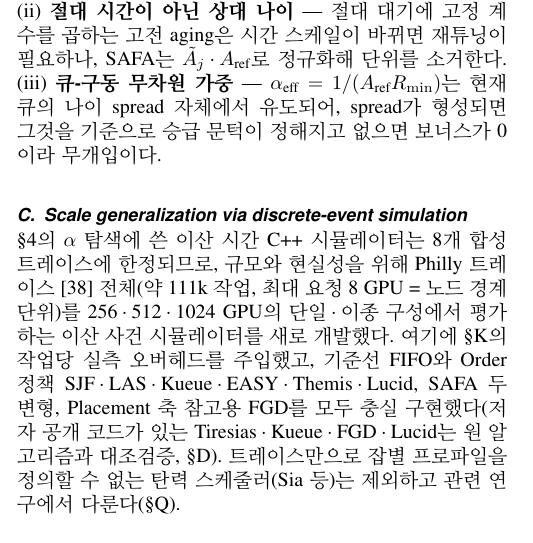
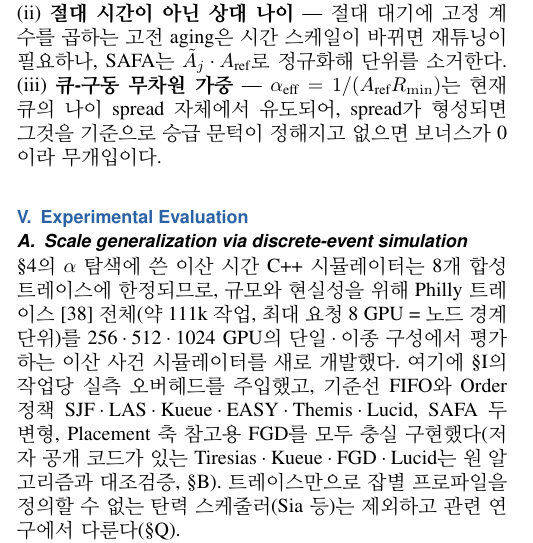
Before and after one commit to mystous/gpu_scheduler, a LaTeX paper (sn-article.tex): part of one column of page 9 of 25, cut so that both start at the same text. Compiled offline with pdfLaTeX.

Commit message:
§Evaluation: 실수로 삭제된 \section{Experimental Evaluation} 제목 복원
SAFA 절 압축 중 함께 지워진 섹션 헤더+sec:eval label 복원(참조 2곳 정상화). 의도된 문장 삭제는 보존.

Co-Authored-By: Claude Opus 4.8 (1M context) <noreply@anthropic.com>

```diff
--- a/sn-article.tex
+++ b/sn-article.tex
@@ -360,6 +360,8 @@ Obj_i^{sfa} = makespan_i^{norm} + AAD_i^{norm} + AMD_i^{norm}
 정규화 분모 $A_{\text{ref}}$가 도착과 함께 자라 승급 압력이 $R$ 차등에 비례해 \textbf{포화}하므로, 이는 유계 보장이 아니라 \textit{$R$-차등 구동의 기아 완화}다 --- SAFA의 정체성은 ``나이로 기아를 막는다''가 아니라 ``나이-정규화된 자리 적합으로 정체를 절단한다''이다. 무튜닝의 가치는 고정 $\alpha$의 전이 불가가 아니라 절벽형 $\alpha$-그리드 \textit{탐색을 없앤} 데 있고, 그 대가인 작은 중앙값 양보는 부하·이질성 전반의 일관된 공정성으로 보상됨을 보인다.
 
 나이로 우선순위를 올리는 발상 자체는 새롭지 않다 --- OS priority aging, Linux CFS의 vruntime 균등화, Tiresias\cite{gu2019tiresias}(누적 서비스가 적은 작업 우선), Slurm multifactor의 age factor가 같은 계보다. 본 연구의 기여는 \textit{aging 메커니즘}이 아니라 \textit{그 가중을 무엇으로 정하는가}이며, 세 가지로 갈린다. (i) \textbf{불가분 갱 자원에 대한 $R$ 결합} --- 분할 가능 자원을 전제한 고전 aging과 달리 나이 보너스가 자원 적합도 $R_j$와 곱해져 \textit{지금 비는 자리에 맞는} 굶은 작업만 올리므로, HOL 주범인 가장 큰 작업($R_{\min}$)은 스스로 올라오지 않는다 (ii) \textbf{절대 시간이 아닌 상대 나이} --- 절대 대기에 고정 계수를 곱하는 고전 aging은 시간 스케일이 바뀌면 재튜닝이 필요하나, SAFA는 $\tilde A_j$·$A_{\text{ref}}$로 정규화해 단위를 소거한다. (iii) \textbf{큐-구동 무차원 가중} --- $\alpha_{\text{eff}}=1/(A_{\text{ref}}R_{\min})$는 현재 큐의 나이 spread 자체에서 유도되어, spread가 형성되면 그것을 기준으로 승급 문턱이 정해지고 없으면 보너스가 0이라 무개입이다.
+
+\section{Experimental Evaluation}\label{sec:eval}
 
 \subsection{Scale generalization via discrete-event simulation}\label{eval:sim}
 \S\ref{SAFA}의 $\alpha$ 탐색에 쓴 이산 시간 C++ 시뮬레이터는 8개 합성 트레이스에 한정되므로, 규모와 현실성을 위해 Philly 트레이스\cite{jeon2019philly} 전체(약 111k 작업, 최대 요청 8 GPU = 노드 경계 단위)를 256·512·1024 GPU의 단일·이종 구성에서 평가하는 이산 사건 시뮬레이터를 새로 개발했다. 여기에 \S\ref{eval:overhead}의 작업당 실측 오버헤드를 주입했고, 기준선 FIFO와 Order 정책 SJF·LAS·Kueue·EASY·Themis·Lucid, SAFA 두 변형, Placement 축 참고용 FGD를 모두 충실 구현했다(저자 공개 코드가 있는 Tiresias·Kueue·FGD·Lucid는 원 알고리즘과 대조검증, \S\ref{eval:impl}). 트레이스만으로 잡별 프로파일을 정의할 수 없는 탄력 스케줄러(Sia 등)는 제외하고 관련 연구에서 다룬다(\S\ref{baseline-rationale}).
```
